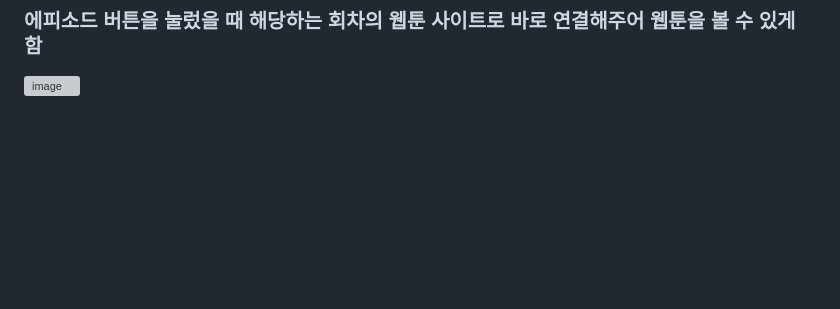
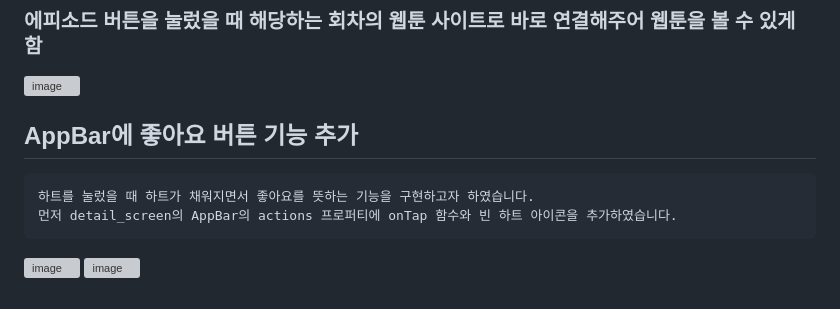
Before and after one commit to chihyeonwon/Flutter-WebToon, a Markdown page: README.md, the part around the change. Rendered like a GitHub page; blank space fills up the shorter version; grey boxes are pictures that could not be loaded.

Commit message:
2023-02-04 AppBar에 좋아요 버튼 기능 추가
하트를 눌렀을 때 하트가 채워지면서 좋아요를 뜻하는 기능을 구현하고자 하였습니다.
먼저 detail_screen의 AppBar의 actions 프로퍼티에 onTap 함수와 빈 하트 아이콘을 추가하였습니다.

````diff
--- a/README.md
+++ b/README.md
@@ -333,3 +333,11 @@ webtoon의 Id 값은 detail_screen.dart파일에서 생성자로 넘겨주어야
 
 ### 에피소드 버튼을 눌렀을 때 해당하는 회차의 웹툰 사이트로 바로 연결해주어 웹툰을 볼 수 있게 함
 ![image](https://user-images.githubusercontent.com/58906858/216746645-699a3979-6793-4d39-8009-51ecd04ab8fc.png)
+
+## AppBar에 좋아요 버튼 기능 추가
+```
+하트를 눌렀을 때 하트가 채워지면서 좋아요를 뜻하는 기능을 구현하고자 하였습니다.
+먼저 detail_screen의 AppBar의 actions 프로퍼티에 onTap 함수와 빈 하트 아이콘을 추가하였습니다.
+```
+![image](https://user-images.githubusercontent.com/58906858/216746953-86f12978-7c39-4ace-9b29-cba06319a702.png)
+![image](https://user-images.githubusercontent.com/58906858/216746956-b53a1bb0-a0d3-4df4-9fcf-20d7d61fd201.png)
````
